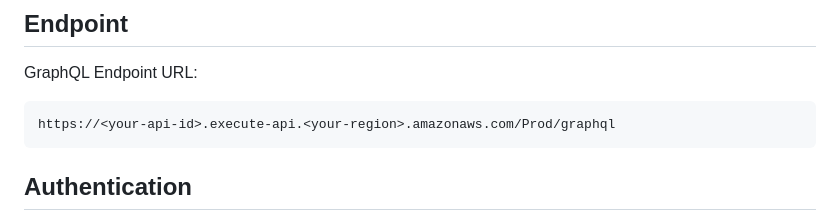
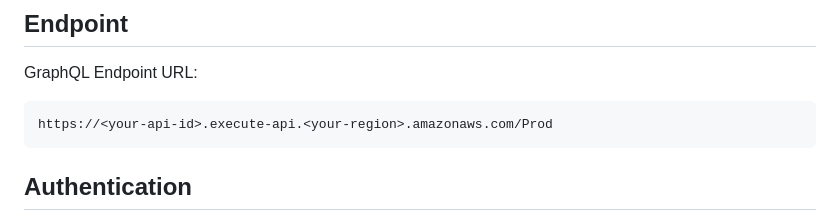
Before and after one commit to kevinyen83/PawsAndHearts-Python-GraphQL-AWSSAM-API, a Markdown page: README.md, the part around the change. GitHub-like rendering.

````diff
--- a/README.md
+++ b/README.md
@@ -20,7 +20,7 @@ This API is based on the Paws And Hearts project and provides a GraphQL interfac
 
 GraphQL Endpoint URL:
   ```sh
-  https://<your-api-id>.execute-api.<your-region>.amazonaws.com/Prod/graphql
+  https://<your-api-id>.execute-api.<your-region>.amazonaws.com/Prod
   ```
 
 ## Authentication
````
